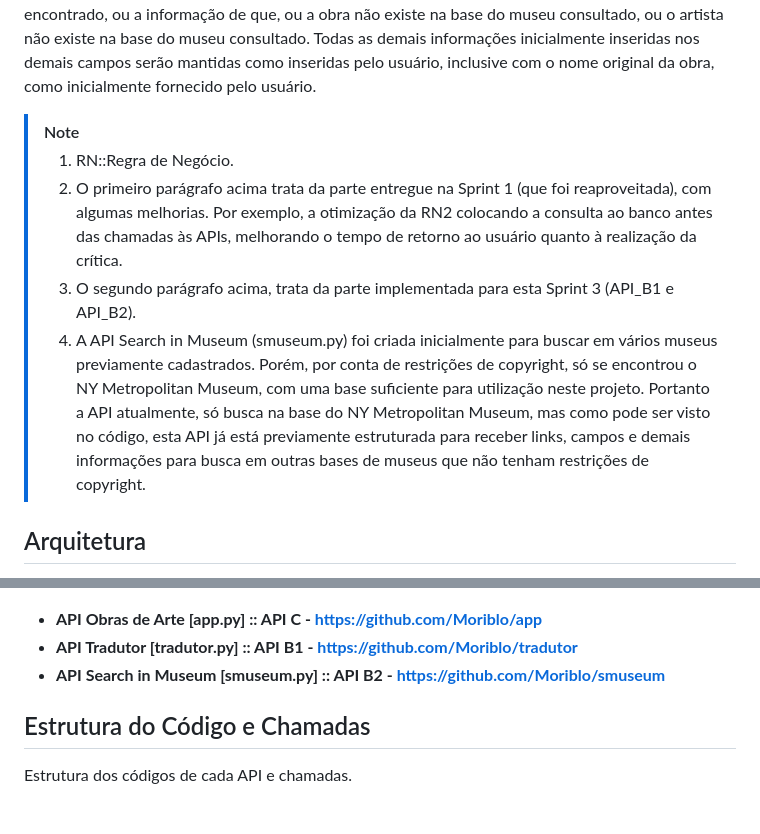
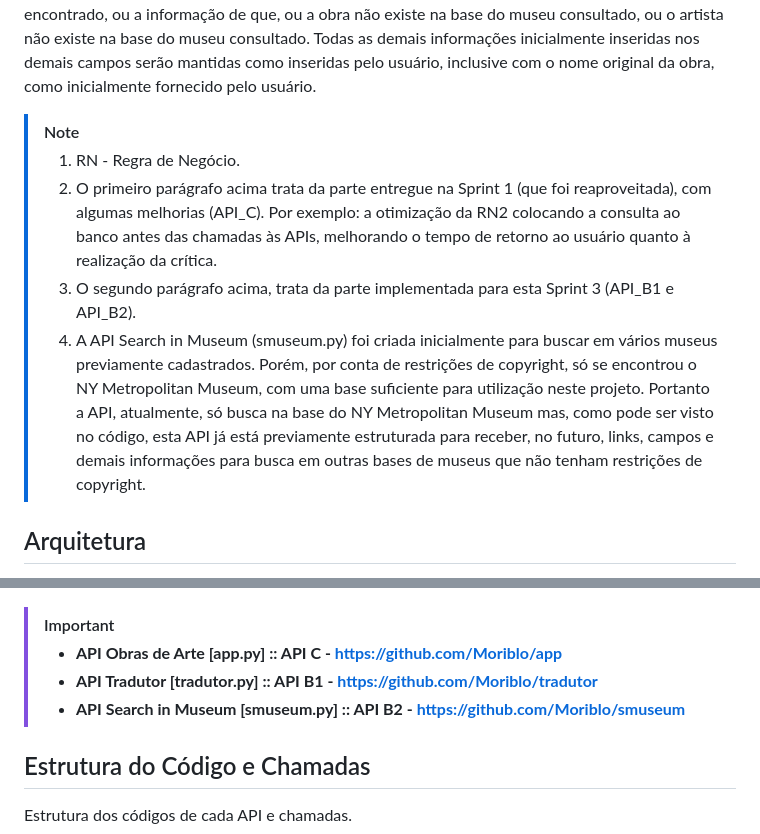
Before and after one commit to Moriblo/front, a Markdown page: README.md, 2 parts joined by grey strips. Drawn GitHub-style; blank space fills up the shorter version.

Commit message:
Update README.md
Formatação de parágrafo.

```diff
--- a/README.md
+++ b/README.md
@@ -12,19 +12,20 @@ de uma base de dados utilizando-se de uma API (app.py) para manipulação desta
 O usuário pode optar por buscar um link de imagem para a obra, deixando o campo Link vazio, e respondendo ao questionamento do sistema de forma apropriada. Caso opte pela busca de um link de imagem, o sistema fará, primeiramente e automaticamente, através de uma API (tradutor.py), a tradução do nome da obra de português para inglês, dando a opção ao usuário de definir se faz sentido realizar a busca do link da imagem pelo nome traduzido da obra ou não. A patir daí o sistema realizará, também de forma automática, utilizando-se de uma segunda API (smuseum.py), a busca pelo nome da obra (agora com o nome traduzido para o inglês ou pelo original, conforme escolhido pelo usuário) em um museu, e retornará ao usuário a resposta da busca. A resposta ou constará com o link encontrado, ou a informação de que, ou a obra não existe na base do museu consultado, ou o artista não existe na base do museu consultado. Todas as demais informações inicialmente inseridas nos demais campos serão mantidas como inseridas pelo usuário, inclusive com o nome original da obra, como inicialmente fornecido pelo usuário.
 
 > [!NOTE]
-> 1. RN::Regra de Negócio.
-> 2. O primeiro parágrafo acima trata da parte entregue na Sprint 1 (que foi reaproveitada), com algumas melhorias. Por exemplo, a otimização da RN2 colocando a consulta ao banco antes das chamadas às APIs, melhorando o tempo de retorno ao usuário quanto à realização da crítica.
+> 1. RN - Regra de Negócio.
+> 2. O primeiro parágrafo acima trata da parte entregue na Sprint 1 (que foi reaproveitada), com algumas melhorias (API_C). Por exemplo: a otimização da RN2 colocando a consulta ao banco antes das chamadas às APIs, melhorando o tempo de retorno ao usuário quanto à realização da crítica.
 > 3. O segundo parágrafo acima, trata da parte implementada para esta Sprint 3 (API_B1 e API_B2).
-> 4. A  API Search in Museum (smuseum.py) foi criada inicialmente para buscar em vários museus previamente cadastrados. Porém, por conta de restrições de copyright, só se encontrou o NY Metropolitan Museum, com uma base suficiente para utilização neste projeto. Portanto a API atualmente, só busca na base do NY Metropolitan Museum, mas como pode ser visto no código, esta API já está previamente estruturada para receber links, campos e demais informações para busca em outras bases de museus que não tenham restrições de copyright.
+> 4. A  API Search in Museum (smuseum.py) foi criada inicialmente para buscar em vários museus previamente cadastrados. Porém, por conta de restrições de copyright, só se encontrou o NY Metropolitan Museum, com uma base suficiente para utilização neste projeto. Portanto a API, atualmente, só busca na base do NY Metropolitan Museum mas, como pode ser visto no código, esta API já está previamente estruturada para receber, no futuro, links, campos e demais informações para busca em outras bases de museus que não tenham restrições de copyright.
 
 ## Arquitetura
 Arquitetura do Projeto Obras de Arte com destaque para o FrontEnd, que seleciona a API a ser utilizada a medida das opções do usuário.
 
 ![Front](https://github.com/Moriblo/front/blob/main/Front.png)
 
-* __API Obras de Arte [app.py] :: API C - https://github.com/Moriblo/app__
-* __API Tradutor [tradutor.py] :: API B1 - https://github.com/Moriblo/tradutor__
-* __API Search in Museum [smuseum.py] :: API B2 - https://github.com/Moriblo/smuseum__
+> [!IMPORTANT]
+> * __API Obras de Arte [app.py] :: API C - https://github.com/Moriblo/app__
+> * __API Tradutor [tradutor.py] :: API B1 - https://github.com/Moriblo/tradutor__
+> * __API Search in Museum [smuseum.py] :: API B2 - https://github.com/Moriblo/smuseum__
 
 ## Estrutura do Código e Chamadas
 Estrutura dos códigos de cada API e chamadas.
```
